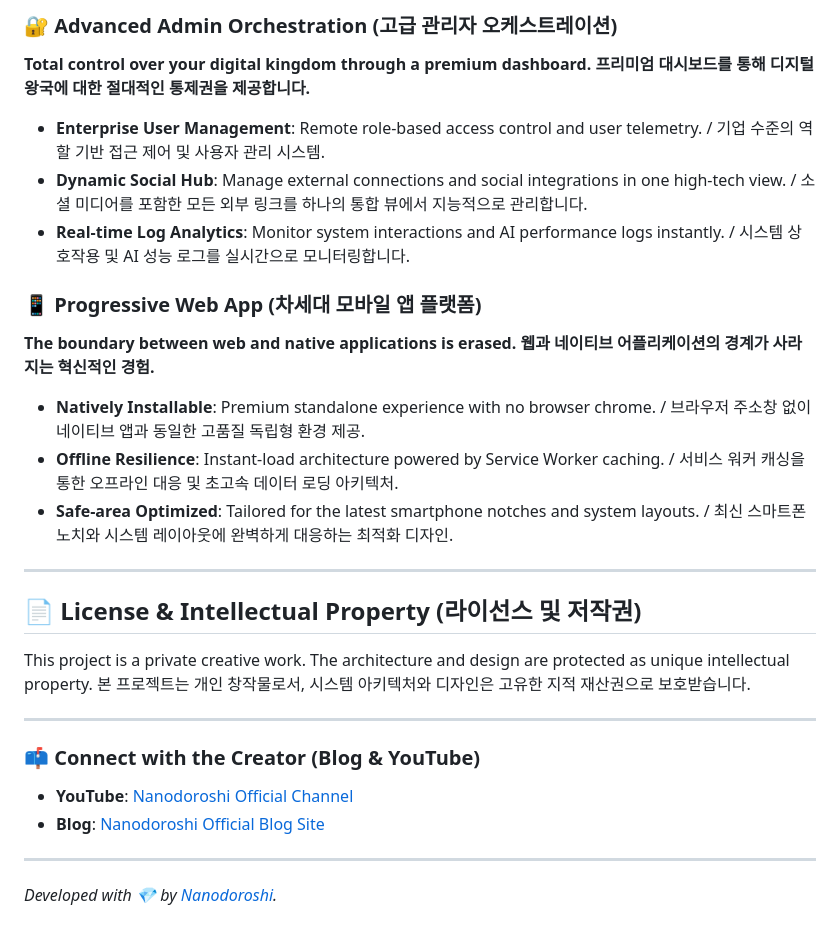
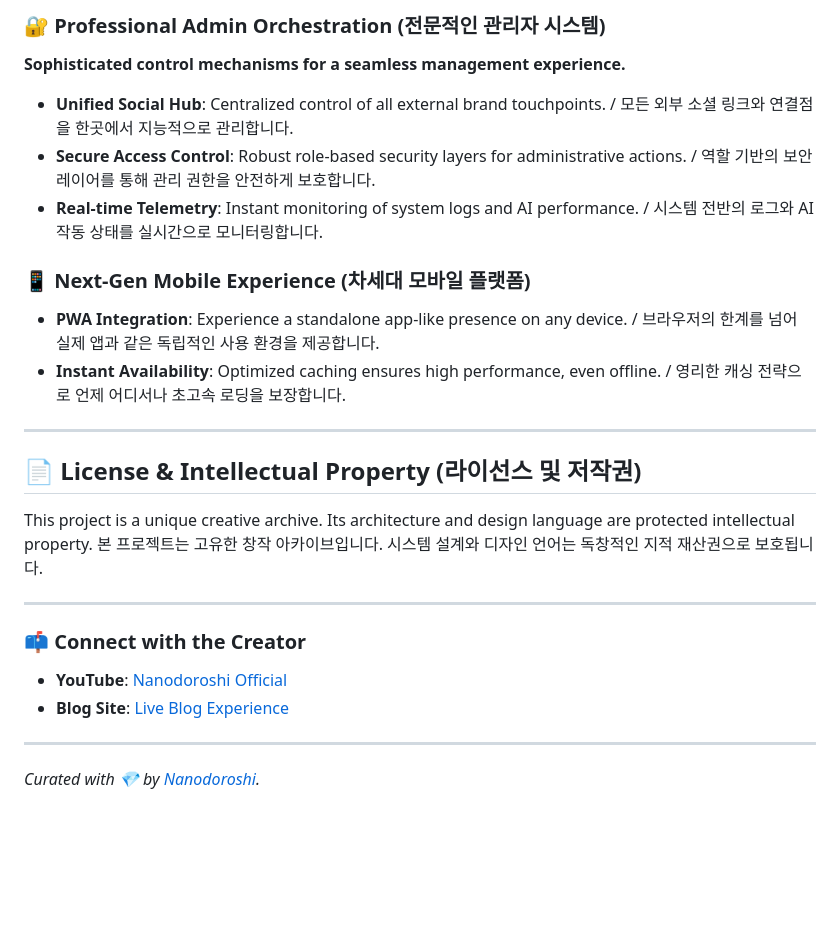
Before and after one commit to srunaic/MyTestBlog, a Markdown page: README.md, the part around one of its changes. Rendered like a GitHub page; blank space fills up the shorter version.

```diff
--- a/README.md
+++ b/README.md
@@ -55,29 +51,25 @@ Built using a **pure modern web stack** for maximum performance and scalability.
 
-### 🔐 Advanced Admin Orchestration (고급 관리자 오케스트레이션)
-**Total control over your digital kingdom through a premium dashboard.**
-**프리미엄 대시보드를 통해 디지털 왕국에 대한 절대적인 통제권을 제공합니다.**
-- **Enterprise User Management**: Remote role-based access control and user telemetry. / 기업 수준의 역할 기반 접근 제어 및 사용자 관리 시스템.
-- **Dynamic Social Hub**: Manage external connections and social integrations in one high-tech view. / 소셜 미디어를 포함한 모든 외부 링크를 하나의 통합 뷰에서 지능적으로 관리합니다.
-- **Real-time Log Analytics**: Monitor system interactions and AI performance logs instantly. / 시스템 상호작용 및 AI 성능 로그를 실시간으로 모니터링합니다.
+### 🔐 Professional Admin Orchestration (전문적인 관리자 시스템)
+**Sophisticated control mechanisms for a seamless management experience.**
+- **Unified Social Hub**: Centralized control of all external brand touchpoints. / 모든 외부 소셜 링크와 연결점을 한곳에서 지능적으로 관리합니다.
+- **Secure Access Control**: Robust role-based security layers for administrative actions. / 역할 기반의 보안 레이어를 통해 관리 권한을 안전하게 보호합니다.
+- **Real-time Telemetry**: Instant monitoring of system logs and AI performance. / 시스템 전반의 로그와 AI 작동 상태를 실시간으로 모니터링합니다.
 
-### 📱 Progressive Web App (차세대 모바일 앱 플랫폼)
-**The boundary between web and native applications is erased.**
-**웹과 네이티브 어플리케이션의 경계가 사라지는 혁신적인 경험.**
-- **Natively Installable**: Premium standalone experience with no browser chrome. / 브라우저 주소창 없이 네이티브 앱과 동일한 고품질 독립형 환경 제공.
-- **Offline Resilience**: Instant-load architecture powered by Service Worker caching. / 서비스 워커 캐싱을 통한 오프라인 대응 및 초고속 데이터 로딩 아키텍처.
-- **Safe-area Optimized**: Tailored for the latest smartphone notches and system layouts. / 최신 스마트폰 노치와 시스템 레이아웃에 완벽하게 대응하는 최적화 디자인.
+### 📱 Next-Gen Mobile Experience (차세대 모바일 플랫폼)
+- **PWA Integration**: Experience a standalone app-like presence on any device. / 브라우저의 한계를 넘어 실제 앱과 같은 독립적인 사용 환경을 제공합니다.
+- **Instant Availability**: Optimized caching ensures high performance, even offline. / 영리한 캐싱 전략으로 언제 어디서나 초고속 로딩을 보장합니다.
 
 ---
 
 ## 📄 License & Intellectual Property (라이선스 및 저작권)
 
-This project is a private creative work. The architecture and design are protected as unique intellectual property.
-본 프로젝트는 개인 창작물로서, 시스템 아키텍처와 디자인은 고유한 지적 재산권으로 보호받습니다.
+This project is a unique creative archive. Its architecture and design language are protected intellectual property.
+본 프로젝트는 고유한 창작 아카이브입니다. 시스템 설계와 디자인 언어는 독창적인 지적 재산권으로 보호됩니다.
 
 ---
-### 📫 Connect with the Creator (Blog & YouTube)
-- **YouTube**: [Nanodoroshi Official Channel](https://www.youtube.com/channel/UCAWWGP96WKyyLFT8nZni0hA)
-- **Blog**: [Nanodoroshi Official Blog Site](https://srunaic.github.io/MyTestBlog/)
+### 📫 Connect with the Creator
+- **YouTube**: [Nanodoroshi Official](https://www.youtube.com/channel/UCAWWGP96WKyyLFT8nZni0hA)
+- **Blog Site**: [Live Blog Experience](https://srunaic.github.io/MyTestBlog/)
 
 ---
-*Developed with 💎 by [Nanodoroshi](https://github.com/srunaic).*
+*Curated with 💎 by [Nanodoroshi](https://github.com/srunaic).*
```
Also changed, not shown: other parts of README.md (+29 -33 lines).
